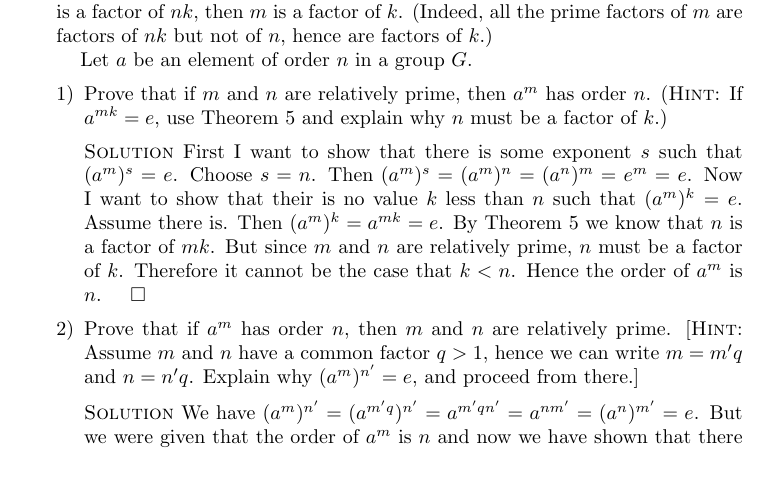
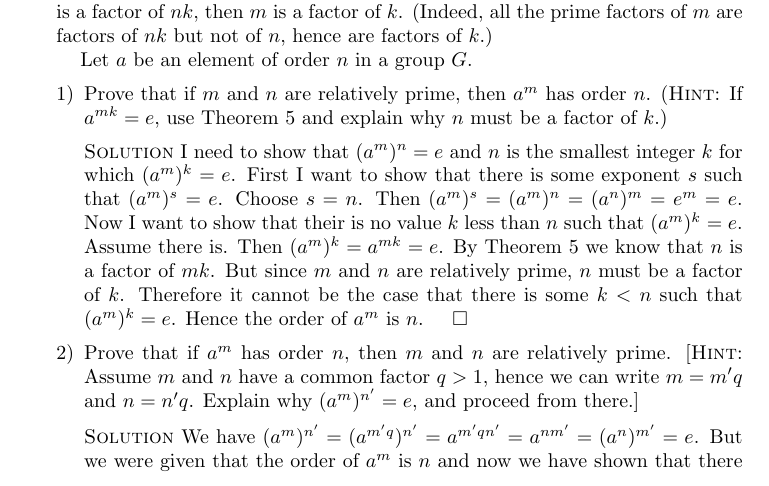
Before and after one commit to michaelgwelch/algebra, a LaTeX paper (chap10.tex): part of page 10 of 11 before the commit and part of page 10 of 12 after it, cut so that both start at the same text. Compiled offline with pdfLaTeX.

Commit message:
Tweak/clarify steps of 10G1

```diff
--- a/chap10.tex
+++ b/chap10.tex
@@ -688,13 +688,16 @@ of A Book of Abstract Algebra.
       order $n$. (\textsc{Hint}: If $a^{mk} = e$, use Theorem 5 and explain
       why $n$ must be a factor of $k$.)
 
-      \sol First I want to show that there is some exponent $s$ such
+      \sol I need to show that $(a^m)^n = e$ and $n$ is the smallest
+      integer $k$ for which $(a^m)^k = e$.
+      First I want to show that there is some exponent $s$ such
       that $(a^m)^s = e$. Choose $s = n$. Then $(a^m)^s = (a^m)^n =
       (a^n)^m = e^m = e$. Now I want to show that their is no value $k$
       less than $n$ such that $(a^m)^k = e$. Assume there is. Then
       $(a^m)^k = a^{mk} = e$. By Theorem 5 we know that $n$ is a factor
       of $mk$. But since $m$ and $n$ are relatively prime, $n$ must
-      be a factor of $k$. Therefore it cannot be the case that $k < n$.
+      be a factor of $k$. Therefore it cannot be the case that there
+      is some $k < n$ such that $(a^m)^k = e$.
       Hence the order of $a^m$ is $n$. $\qed$
 
       \itm Prove that if $a^m$ has order $n$, then $m$ and $n$ are relatively
```
